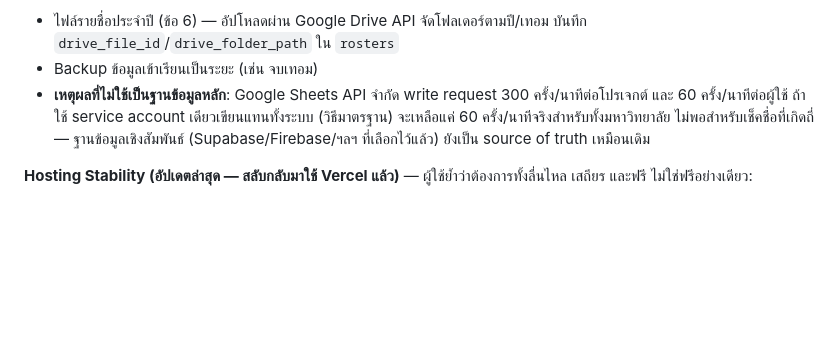
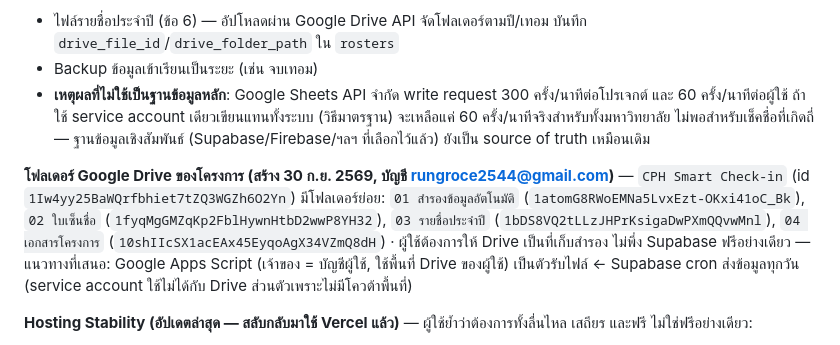
Before and after one commit to pandora2544/Check-in-System, a Markdown page: docs/Context.md, the part around the change. GitHub-like rendering; blank space fills up the shorter version.

Commit message:
Context.md: record Google Drive project folders
Co-Authored-By: Claude Opus 5.5 <noreply@anthropic.com>
Claude-Session: https://claude.ai/code/session_01U2uF1s8wp4gKywRQWFuGUo

```diff
--- a/docs/Context.md
+++ b/docs/Context.md
@@ -113,6 +113,8 @@
 - Backup ข้อมูลเข้าเรียนเป็นระยะ (เช่น จบเทอม)
 - **เหตุผลที่ไม่ใช้เป็นฐานข้อมูลหลัก**: Google Sheets API จำกัด write request 300 ครั้ง/นาทีต่อโปรเจกต์ และ 60 ครั้ง/นาทีต่อผู้ใช้ ถ้าใช้ service account เดียวเขียนแทนทั้งระบบ (วิธีมาตรฐาน) จะเหลือแค่ 60 ครั้ง/นาทีจริงสำหรับทั้งมหาวิทยาลัย ไม่พอสำหรับเช็คชื่อที่เกิดถี่ — ฐานข้อมูลเชิงสัมพันธ์ (Supabase/Firebase/ฯลฯ ที่เลือกไว้แล้ว) ยังเป็น source of truth เหมือนเดิม
 
+**โฟลเดอร์ Google Drive ของโครงการ (สร้าง 30 ก.ย. 2569, บัญชี rungroce2544@gmail.com)** — `CPH Smart Check-in` (id `1Iw4yy25BaWQrfbhiet7tZQ3WGZh6O2Yn`) มีโฟลเดอร์ย่อย: `01 สำรองข้อมูลอัตโนมัติ` (`1atomG8RWoEMNa5LvxEzt-OKxi41oC_Bk`), `02 ใบเซ็นชื่อ` (`1fyqMgGMZqKp2FblHywnHtbD2wwP8YH32`), `03 รายชื่อประจำปี` (`1bDS8VQ2tLLzJHPrKsigaDwPXmQQvwMnl`), `04 เอกสารโครงการ` (`10shIIcSX1acEAx45EyqoAgX34VZmQ8dH`) · ผู้ใช้ต้องการให้ Drive เป็นที่เก็บสำรอง ไม่พึ่ง Supabase ฟรีอย่างเดียว — แนวทางที่เสนอ: Google Apps Script (เจ้าของ = บัญชีผู้ใช้, ใช้พื้นที่ Drive ของผู้ใช้) เป็นตัวรับไฟล์ ← Supabase cron ส่งข้อมูลทุกวัน (service account ใช้ไม่ได้กับ Drive ส่วนตัวเพราะไม่มีโควต้าพื้นที่)
+
 **Hosting Stability (อัปเดตล่าสุด — สลับกลับมาใช้ Vercel แล้ว)** — ผู้ใช้ย้ำว่าต้องการทั้งลื่นไหล เสถียร และฟรี ไม่ใช่ฟรีอย่างเดียว:
 - **ตัด Railway ออกจากตัวเลือกทั้งหมด** — ไม่ใช่ free tier จริงแล้วตั้งแต่ปี 2023 (ต้องจ่ายขั้นต่ำหลังเครดิตทดลอง $5 หมด)
 - **Frontend hosting = Vercel (ตัดสินใจล่าสุด แทน Cloudflare Pages)** — ผู้ใช้ยืนยันให้ใช้ stack GitHub + Supabase + Vercel เท่านั้น ตัด Cloudflare ออกทั้งหมด (ไม่ใช้ Cloudflare Pages/Tunnel) **หมายเหตุที่ควรทราบไว้ (ยังไม่ใช่ blocker แต่เกี่ยวข้องกับหนังสือขออนุญาตที่กำลังจะร่าง)**: แผนฟรี (Hobby) ของ Vercel มีเงื่อนไขจำกัดเฉพาะการใช้งานส่วนตัว/non-commercial ตาม Terms of Service ระบบของหน่วยงานมหาวิทยาลัยอยู่ในเขตก้ำกึ่งที่อาจต้องอัปเกรดเป็นแผน Pro ($20/เดือน/ผู้ใช้) ถึงจะตรงเงื่อนไขการใช้งานเชิงองค์กรชัดเจน — ควรระบุเรื่องนี้ไว้ในหนังสือขออนุญาตเผื่อของบประมาณล่วงหน้า ไม่ต้องแก้ตอนนี้
```
